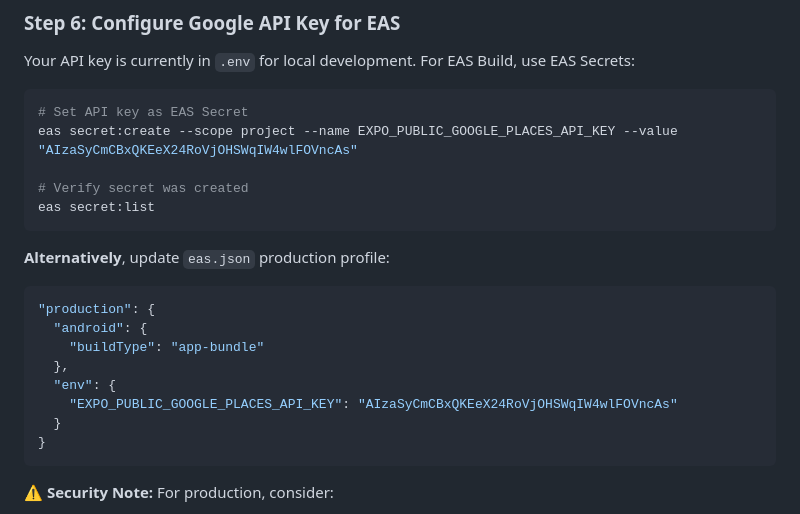
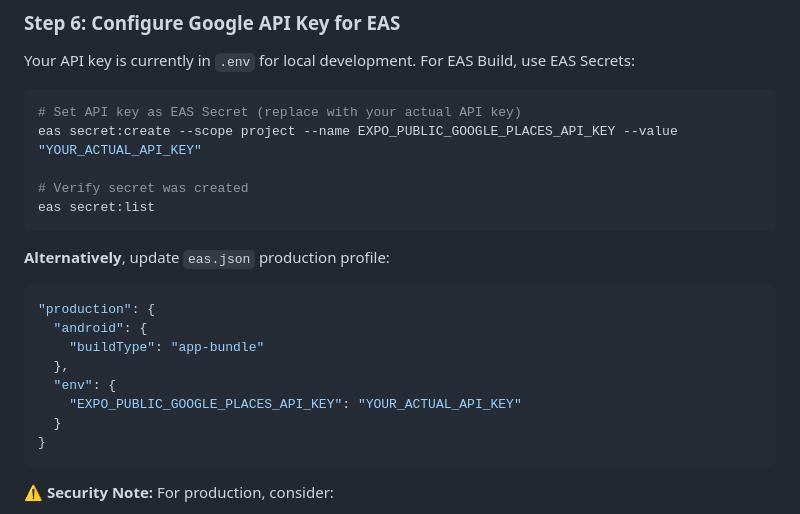
Before and after one commit to CherrelleTucker/forkit, a Markdown page: DEPLOYMENT_README.md, the part around the change. GitHub-like rendering.

Commit message:
SECURITY FIX: Remove exposed API key from documentation
- Replace hardcoded API key with placeholder in all docs
- API_KEY_SECURITY.md: Use placeholder instead of real key
- DEPLOYMENT_README.md: Use placeholder for examples
- START_HERE.md: Use placeholder for setup instructions

IMPORTANT: Old API key was exposed and needs to be regenerated in Google Cloud Console

````diff
--- a/DEPLOYMENT_README.md
+++ b/DEPLOYMENT_README.md
@@ -202,8 +202,8 @@ eas init
 Your API key is currently in `.env` for local development. For EAS Build, use EAS Secrets:
 
 ```bash
-# Set API key as EAS Secret
-eas secret:create --scope project --name EXPO_PUBLIC_GOOGLE_PLACES_API_KEY --value "AIzaSyCmCBxQKEeX24RoVjOHSWqIW4wlFOVncAs"
+# Set API key as EAS Secret (replace with your actual API key)
+eas secret:create --scope project --name EXPO_PUBLIC_GOOGLE_PLACES_API_KEY --value "YOUR_ACTUAL_API_KEY"
 
 # Verify secret was created
 eas secret:list
@@ -216,7 +216,7 @@ eas secret:list
     "buildType": "app-bundle"
   },
   "env": {
-    "EXPO_PUBLIC_GOOGLE_PLACES_API_KEY": "AIzaSyCmCBxQKEeX24RoVjOHSWqIW4wlFOVncAs"
+    "EXPO_PUBLIC_GOOGLE_PLACES_API_KEY": "YOUR_ACTUAL_API_KEY"
   }
 }
 ```
````
Also changed, not shown: API_KEY_SECURITY.md (+1 -1 lines), START_HERE.md (+1 -1 lines).
